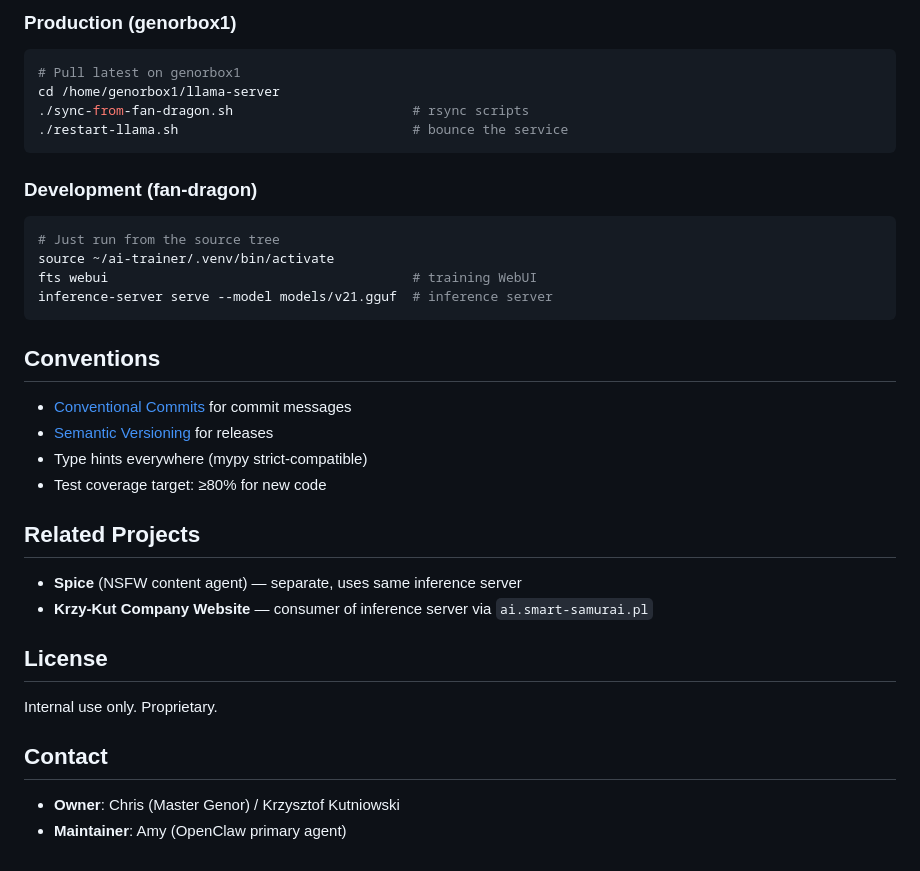
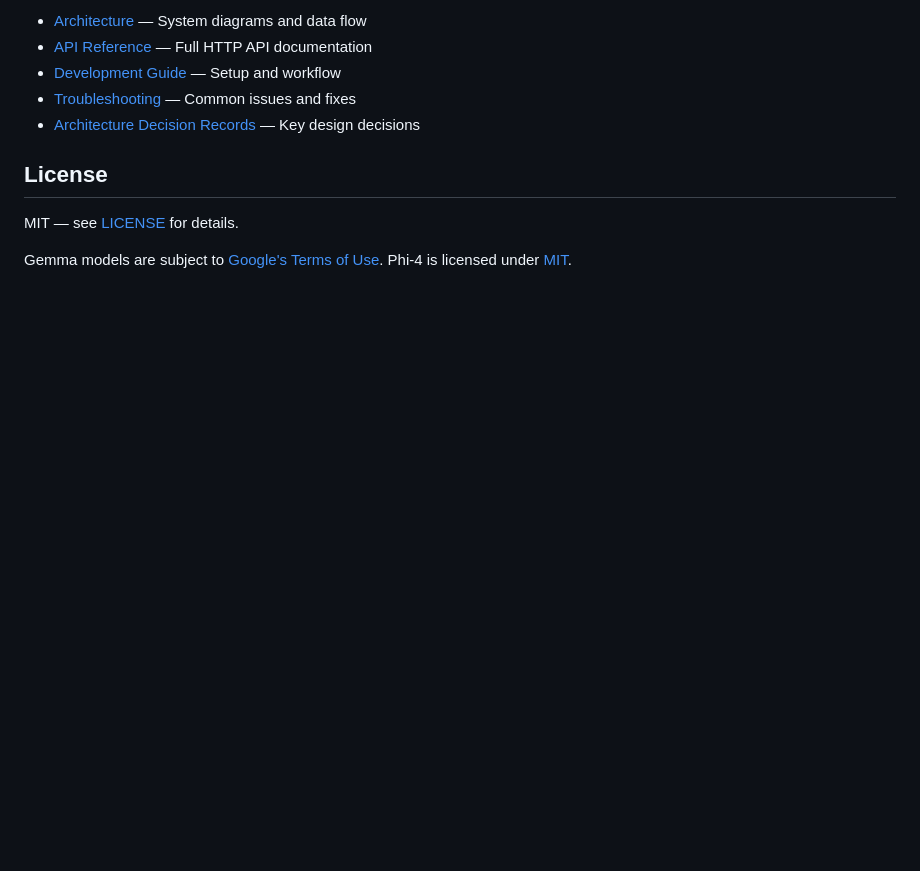
Before and after one commit to GenorTG/ai-trainer, a Markdown page: README.md, the part around one of its changes. Rendered like a GitHub page; blank space fills up the shorter version.

````diff
--- a/README.md
+++ b/README.md
@@ -84,35 +89,13 @@ pre-commit run --all-files
 
-### Production (genorbox1)
-
-```bash
-# Pull latest on genorbox1
-cd /home/genorbox1/llama-server
-./sync-from-fan-dragon.sh                       # rsync scripts
-./restart-llama.sh                              # bounce the service
-```
-
-### Development (fan-dragon)
-
-```bash
-# Just run from the source tree
-source ~/ai-trainer/.venv/bin/activate
-fts webui                                       # training WebUI
-inference-server serve --model models/v21.gguf  # inference server
-```
-
-## Conventions
-- [Conventional Commits](https://www.conventionalcommits.org/) for commit messages
-- [Semantic Versioning](https://semver.org/) for releases
-- Type hints everywhere (mypy strict-compatible)
-- Test coverage target: ≥80% for new code
-
-## Related Projects
-- **Spice** (NSFW content agent) — separate, uses same inference server
-- **Krzy-Kut Company Website** — consumer of inference server via `ai.smart-samurai.pl`
+- [Architecture](ARCHITECTURE.md) — System diagrams and data flow
+- [API Reference](API.md) — Full HTTP API documentation
+- [Development Guide](docs/DEVELOPMENT.md) — Setup and workflow
+- [Troubleshooting](docs/TROUBLESHOOTING.md) — Common issues and fixes
+- [Architecture Decision Records](docs/adr/) — Key design decisions
 
 ## License
-Internal use only. Proprietary.
 
-## Contact
-- **Owner**: Chris (Master Genor) / Krzysztof Kutniowski
-- **Maintainer**: Amy (OpenClaw primary agent)
+MIT — see [LICENSE](LICENSE) for details.
+
+Gemma models are subject to [Google's Terms of Use](https://ai.google.dev/gemma/terms).
+Phi-4 is licensed under [MIT](https://huggingface.co/microsoft/phi-4/blob/main/LICENSE).
````
Also changed, not shown: other parts of README.md (+64 -59 lines).
